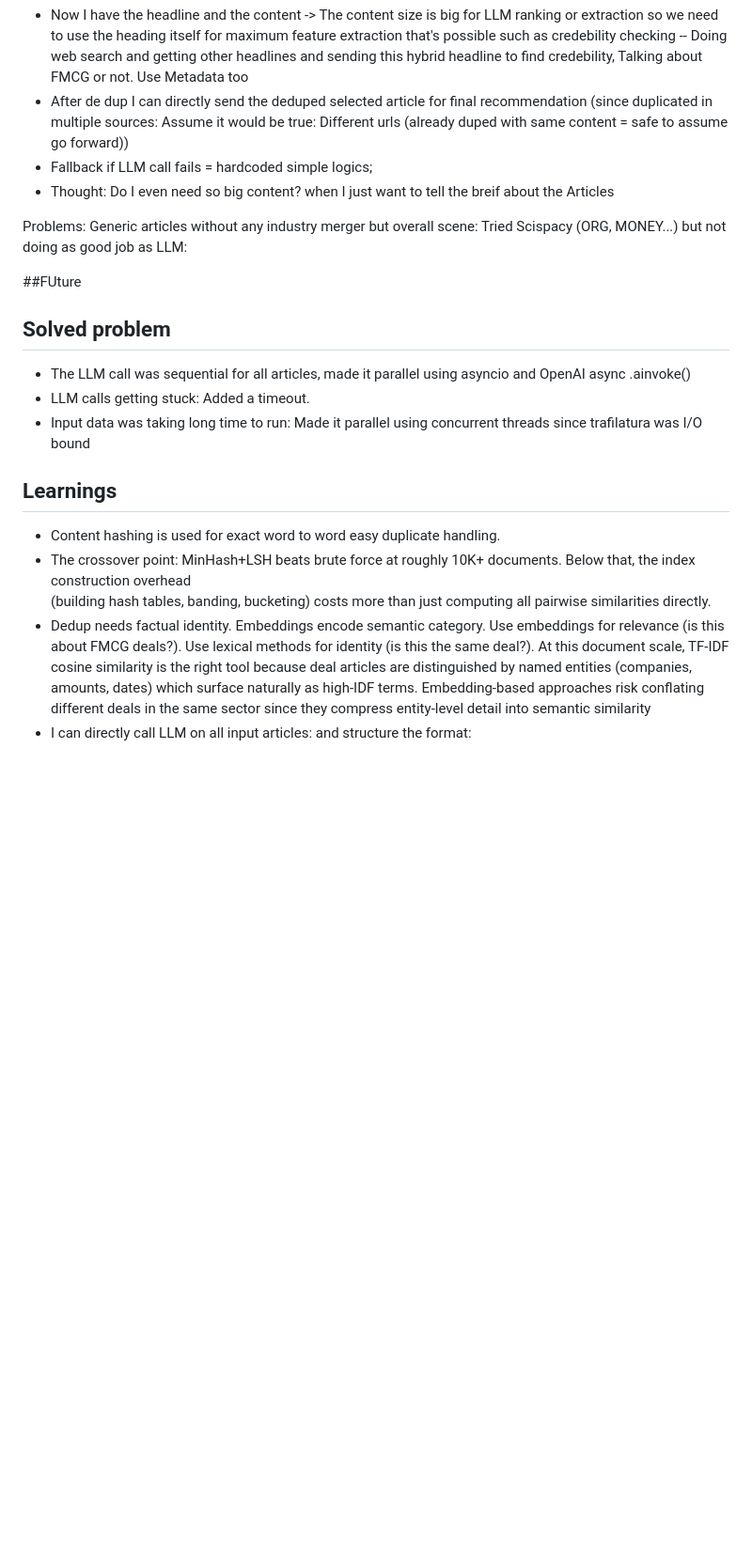
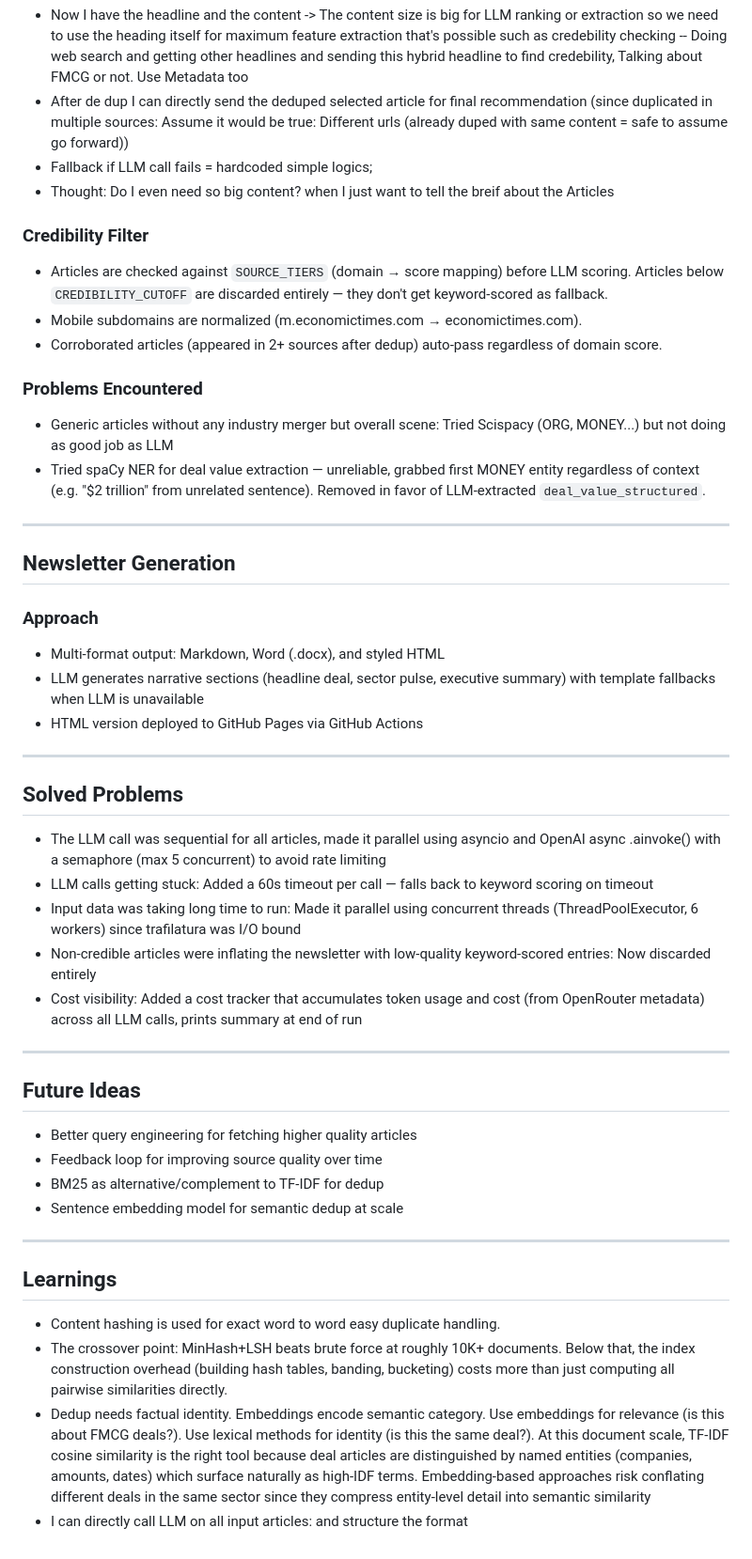
Before and after one commit to datacrood/fmcg-deal-newsletter-agent, a Markdown page: PROJECT.md, the part around one of its changes. Shown at 94% size. GitHub-like rendering; blank space fills up the shorter version.

```diff
--- a/PROJECT.md
+++ b/PROJECT.md
@@ -29,21 +47,45 @@
 - Fallback if LLM call fails = hardcoded simple logics;
 - Thought: Do I even need so big content? when I just want to tell the breif about the Articles
 
+### Credibility Filter
+- Articles are checked against `SOURCE_TIERS` (domain → score mapping) before LLM scoring. Articles below `CREDIBILITY_CUTOFF` are discarded entirely — they don't get keyword-scored as fallback.
+- Mobile subdomains are normalized (m.economictimes.com → economictimes.com).
+- Corroborated articles (appeared in 2+ sources after dedup) auto-pass regardless of domain score.
 
-Problems: Generic articles without any industry merger but overall scene: Tried Scispacy (ORG, MONEY...) but not doing as good job as LLM:
+### Problems Encountered
+- Generic articles without any industry merger but overall scene: Tried Scispacy (ORG, MONEY...) but not doing as good job as LLM
+- Tried spaCy NER for deal value extraction — unreliable, grabbed first MONEY entity regardless of context (e.g. "$2 trillion" from unrelated sentence). Removed in favor of LLM-extracted `deal_value_structured`.
 
-##FUture
+---
 
-## Solved problem
-- The LLM call was sequential for all articles, made it parallel using asyncio and OpenAI async .ainvoke()
-- LLM calls getting stuck: Added a timeout.
-- Input data was taking long time to run: Made it parallel using concurrent threads since trafilatura was I/O bound
+## Newsletter Generation
 
+### Approach
+- Multi-format output: Markdown, Word (.docx), and styled HTML
+- LLM generates narrative sections (headline deal, sector pulse, executive summary) with template fallbacks when LLM is unavailable
+- HTML version deployed to GitHub Pages via GitHub Actions
 
+---
+
+## Solved Problems
+- The LLM call was sequential for all articles, made it parallel using asyncio and OpenAI async .ainvoke() with a semaphore (max 5 concurrent) to avoid rate limiting
+- LLM calls getting stuck: Added a 60s timeout per call — falls back to keyword scoring on timeout
+- Input data was taking long time to run: Made it parallel using concurrent threads (ThreadPoolExecutor, 6 workers) since trafilatura was I/O bound
+- Non-credible articles were inflating the newsletter with low-quality keyword-scored entries: Now discarded entirely
+- Cost visibility: Added a cost tracker that accumulates token usage and cost (from OpenRouter metadata) across all LLM calls, prints summary at end of run
+
+---
+
+## Future Ideas
+- Better query engineering for fetching higher quality articles
+- Feedback loop for improving source quality over time
+- BM25 as alternative/complement to TF-IDF for dedup
+- Sentence embedding model for semantic dedup at scale
+
+---
 
 ## Learnings
 - Content hashing is used for exact word to word easy duplicate handling.
-- The crossover point: MinHash+LSH beats brute force at roughly 10K+ documents. Below that, the index construction overhead
-  (building hash tables, banding, bucketing) costs more than just computing all pairwise similarities directly.
+- The crossover point: MinHash+LSH beats brute force at roughly 10K+ documents. Below that, the index construction overhead (building hash tables, banding, bucketing) costs more than just computing all pairwise similarities directly.
 - Dedup needs factual identity. Embeddings encode semantic category. Use embeddings for relevance (is this about FMCG deals?). Use lexical methods for identity (is this the same deal?). At this document scale, TF-IDF cosine similarity is the right tool because deal articles are distinguished by named entities (companies, amounts, dates) which surface naturally as high-IDF terms. Embedding-based approaches risk conflating different deals in the same sector since they compress entity-level detail into semantic similarity
-- I can directly call LLM on all input articles: and structure the format:
+- I can directly call LLM on all input articles: and structure the format
```
Also changed, not shown: other parts of PROJECT.md (+26 -8 lines), README.md (+11 -3 lines).
